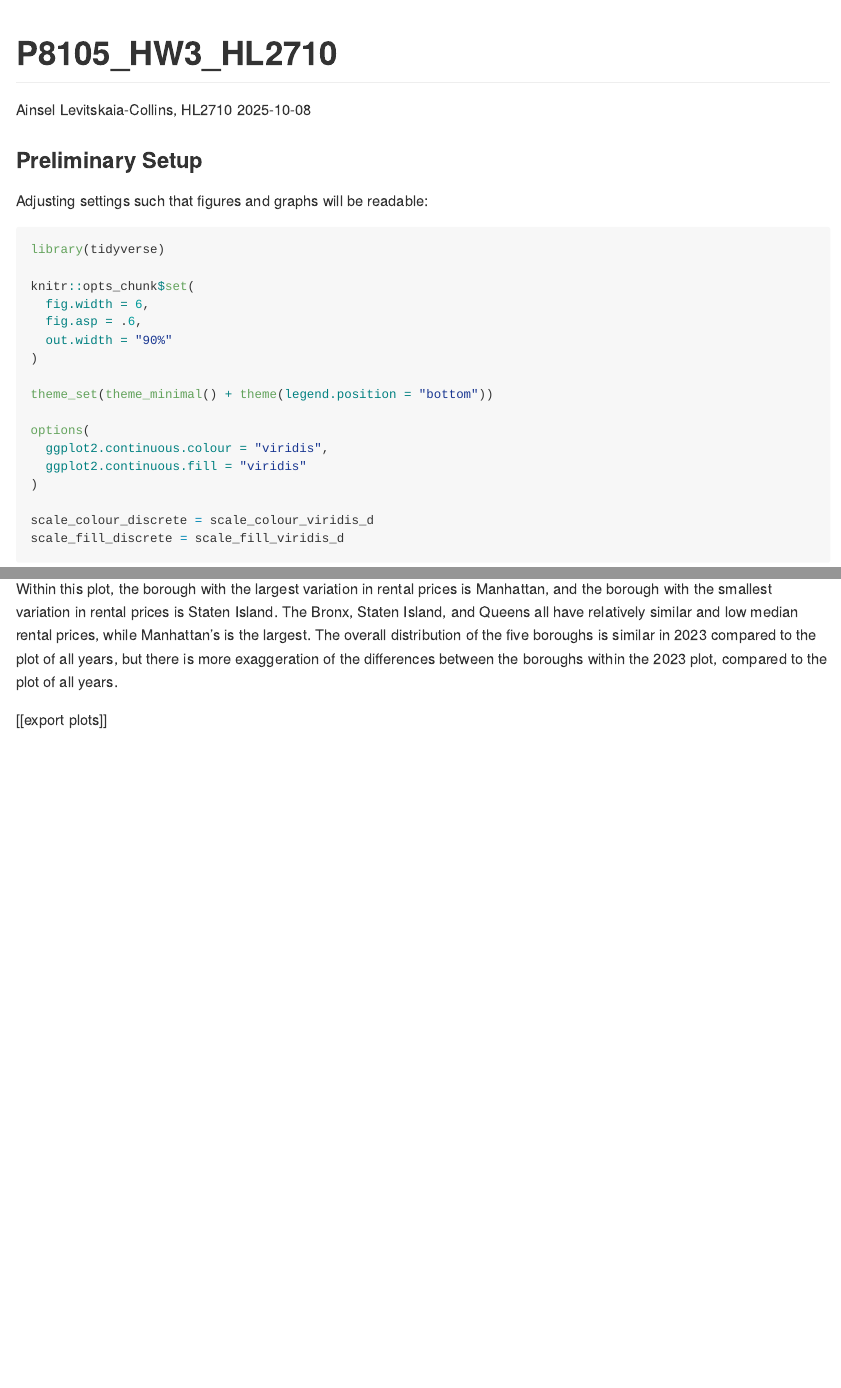
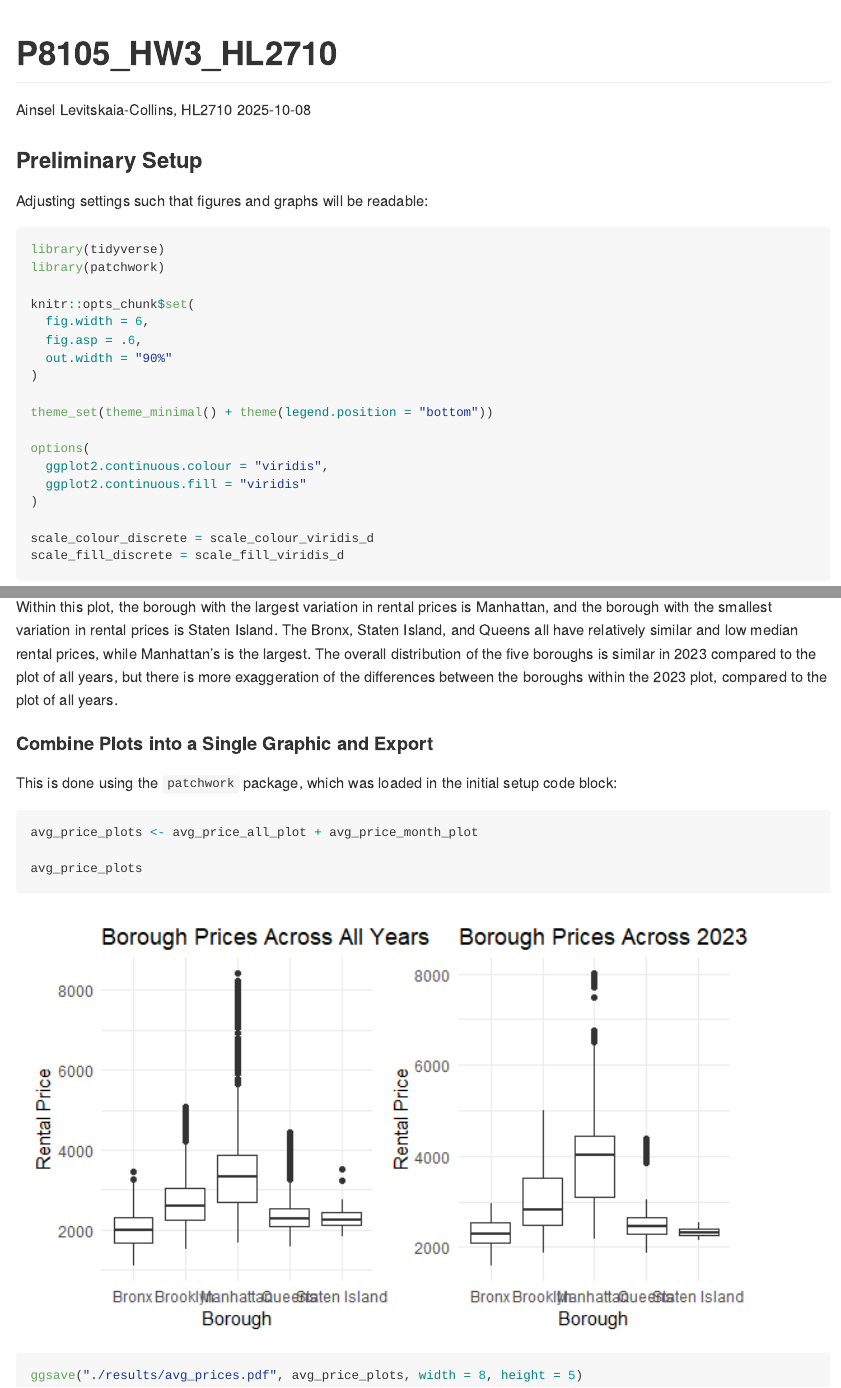
Before and after one commit to a-l-collins/P8105_HW3_HL2710, an R Markdown document (P8105_HW3_HL2710.Rmd): the page in a window 1100 px wide, from its top, and a second part further down, joined at a grey line. The pictures show the output file P8105_HW3_HL2710.md that the author committed with the source, drawn offline in the style of GitHub.

Commit message:
Finished Problem 2; exported plot to results folder

````diff
--- a/P8105_HW3_HL2710.Rmd
+++ b/P8105_HW3_HL2710.Rmd
@@ -11,6 +11,7 @@ Adjusting settings such that figures and graphs will be readable:
 
 ```{r message = FALSE}
 library(tidyverse)
+library(patchwork)
 
 knitr::opts_chunk$set(
   fig.width = 6,
@@ -267,4 +268,14 @@ avg_price_month_plot
 
 Within this plot, the borough with the largest variation in rental prices is Manhattan, and the borough with the smallest variation in rental prices is Staten Island. The Bronx, Staten Island, and Queens all have relatively similar and low median rental prices, while Manhattan's is the largest. The overall distribution of the five boroughs is similar in 2023 compared to the plot of all years, but there is more exaggeration of the differences between the boroughs within the 2023 plot, compared to the plot of all years.
 
-[[export plots]]
+#### Combine Plots into a Single Graphic and Export
+
+This is done using the `patchwork` package, which was loaded in the initial setup code block:
+
+```{r warning = FALSE}
+avg_price_plots <- avg_price_all_plot + avg_price_month_plot
+
+avg_price_plots
+
+ggsave("./results/avg_prices.pdf", avg_price_plots, width = 8, height = 5)
+```
````
Also changed, not shown: P8105_HW3_HL2710.md, P8105_HW3_HL2710_files/figure-gfm/unnamed-chunk-14-1.png, P8105_HW3_HL2710_files/figure-gfm/unnamed-chunk-16-1.png (added), results/avg_prices.pdf (added), P8105_HW3_HL2710.Rmd (2 more changed lines).
